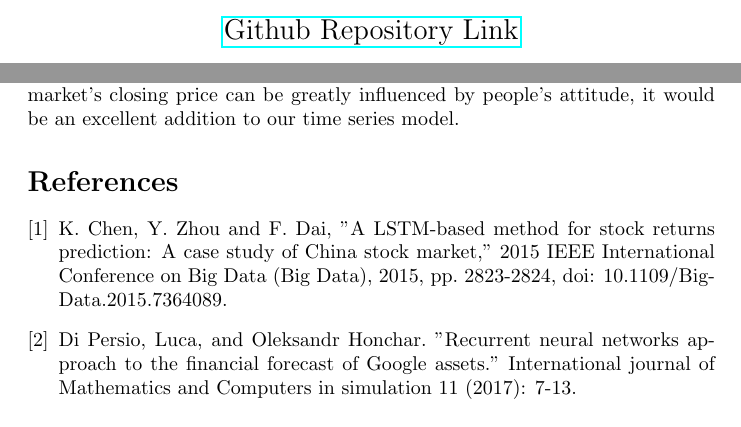
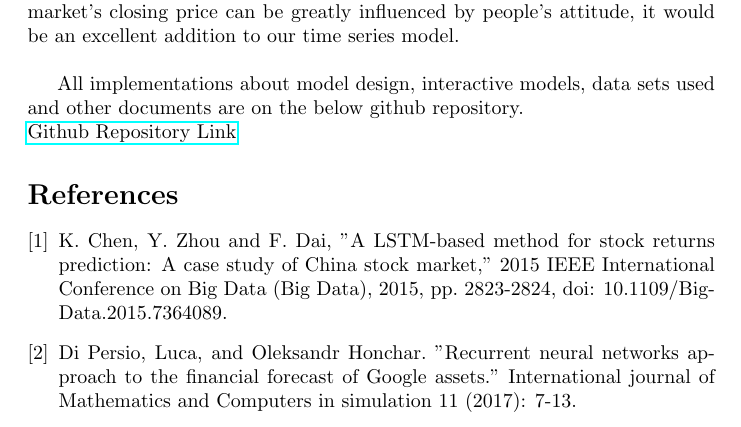
Before and after one commit to nfax117/Stock-Market-Crash-Predictor, a LaTeX document (project_report/Final_report.tex): two parts of pages 1 and 12 of 13 before the commit and part of page 12 of 13 after it, the two joined at a grey line, cut at the place of the change. Compiled offline with pdfLaTeX.

Commit message:
update report tex and pdf

```diff
--- a/project_report/Final_report.tex
+++ b/project_report/Final_report.tex
@@ -67,10 +67,6 @@
 
        \textbf{Group member:}\\
 Parminder Singh, Yuan Chang, Nathaniel Faxon, Cesar Guzman Avina, Kanchan Kaur, Will Colbert, Sergio Santoyo
-
-       \vfill
-       \href{https://github.com/nfax117/ECS171_Proj1}{Github Repository Link}
-
        \vspace{0.8cm}
 
    \end{center}
@@ -264,7 +260,10 @@ Our models were based strictly on numerical data, all the data in the dataset ar
 
 For software implementation, we created two websites to display our data. The first one was used to display the project as a whole and the other to interact with the data. The interactive site utilized Flask, a web framework for developing web applications using python. After training our model, we saved the weights as well as the model architecture to use for the website. The backend code, loads and compiles the model, gets the input data from the user and uses it to predict the closing price of either 2021-09-18 (if user chooses not to give any data).\\
 
-One of the conclusions we arrived at the end of this research project is that it is nearly impossible to predict the stock market’s closing price. In the real world, the stock market is volatile, dynamic and unpredictable. Thus, we can discuss the model’s improvements in two ways. First, since the models we produced were essentially models of the stock market of its current form, one potential improvement would be to increase the accuracy of our model. Ultimately to allow our model to mimic the stock market, at least till today. We could always increase the model’s performance through tuning the hyperparameters. In the interest of time, we only tuned the time step, number of nodes in each layer and the mini-batch size. Other than those, there are parameters such as the number of layers, activation function, regularization techniques we can try to improve the model. Furthermore, another direction to improve the model is to add additional attributes that reflect the population’s confidence level about the stock market. These kinds of attributes would be hard to quantify and produce, which may require their own machine learning models as well. Since the stock market’s closing price can be greatly influenced by people’s attitude, it would be an excellent addition to our time series model.
+One of the conclusions we arrived at the end of this research project is that it is nearly impossible to predict the stock market’s closing price. In the real world, the stock market is volatile, dynamic and unpredictable. Thus, we can discuss the model’s improvements in two ways. First, since the models we produced were essentially models of the stock market of its current form, one potential improvement would be to increase the accuracy of our model. Ultimately to allow our model to mimic the stock market, at least till today. We could always increase the model’s performance through tuning the hyperparameters. In the interest of time, we only tuned the time step, number of nodes in each layer and the mini-batch size. Other than those, there are parameters such as the number of layers, activation function, regularization techniques we can try to improve the model. Furthermore, another direction to improve the model is to add additional attributes that reflect the population’s confidence level about the stock market. These kinds of attributes would be hard to quantify and produce, which may require their own machine learning models as well. Since the stock market’s closing price can be greatly influenced by people’s attitude, it would be an excellent addition to our time series model.\\
+
+All implementations about model design, interactive models, data sets used and other documents are on the below github repository.\\
+\href{https://github.com/nfax117/ECS171_Proj1}{Github Repository Link}
 
 
 \begin{thebibliography}{9}
```
Also changed, not shown: project_report/Final_report.pdf.
